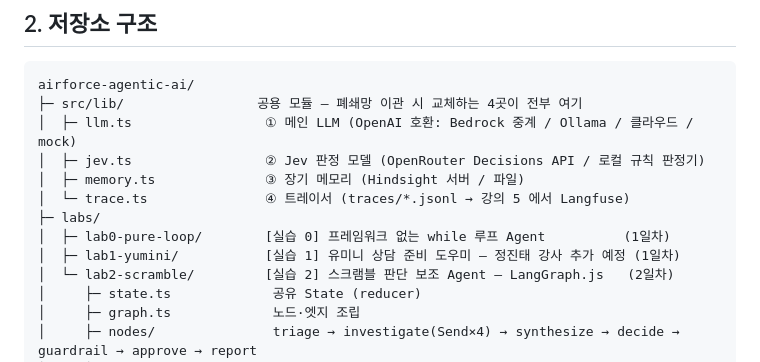
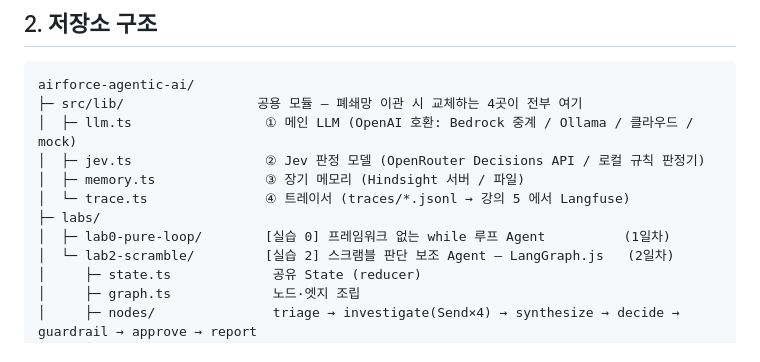
Before and after one commit to mwmw7/airforce-agentic-ai, a Markdown page: README.md, the part around the change. Rendered like a GitHub page.

Commit message:
chore: remove lab1-yumini placeholder (run separately by Wefrontier)
Co-Authored-By: Claude Opus 5.5 <noreply@anthropic.com>
Claude-Session: https://claude.ai/code/session_01SrvVEHNttHxajNHPtBAjmc

```diff
--- a/README.md
+++ b/README.md
@@ -70,7 +70,6 @@ airforce-agentic-ai/
 │  └─ trace.ts               ④ 트레이서 (traces/*.jsonl → 강의 5 에서 Langfuse)
 ├─ labs/
 │  ├─ lab0-pure-loop/        [실습 0] 프레임워크 없는 while 루프 Agent          (1일차)
-│  ├─ lab1-yumini/           [실습 1] 유미니 상담 준비 도우미 — 정진태 강사 추가 예정 (1일차)
 │  └─ lab2-scramble/         [실습 2] 스크램블 판단 보조 Agent — LangGraph.js   (2일차)
 │     ├─ state.ts             공유 State (reducer)
 │     ├─ graph.ts             노드·엣지 조립
```
Also changed, not shown: labs/lab1-yumini/README.md (deleted, +0 -17 lines).
